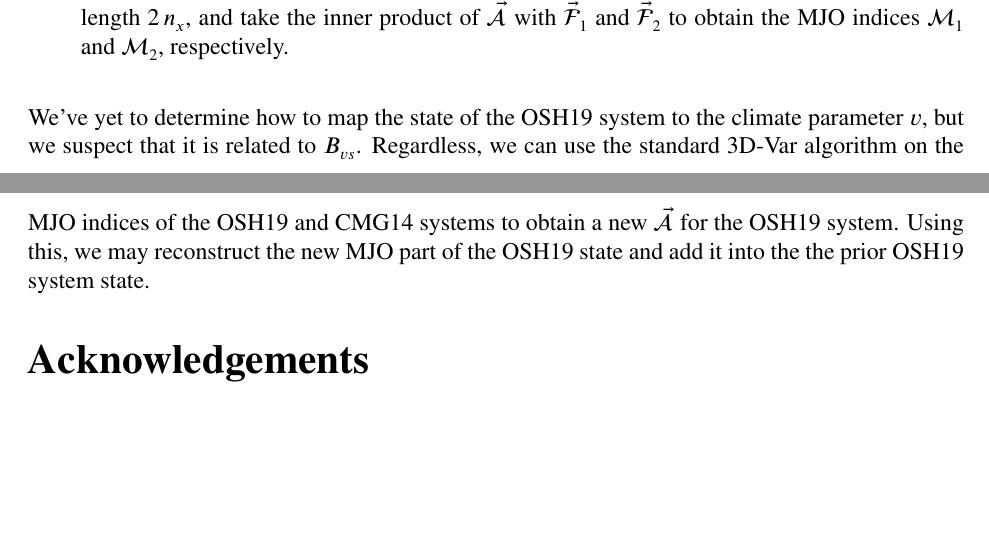
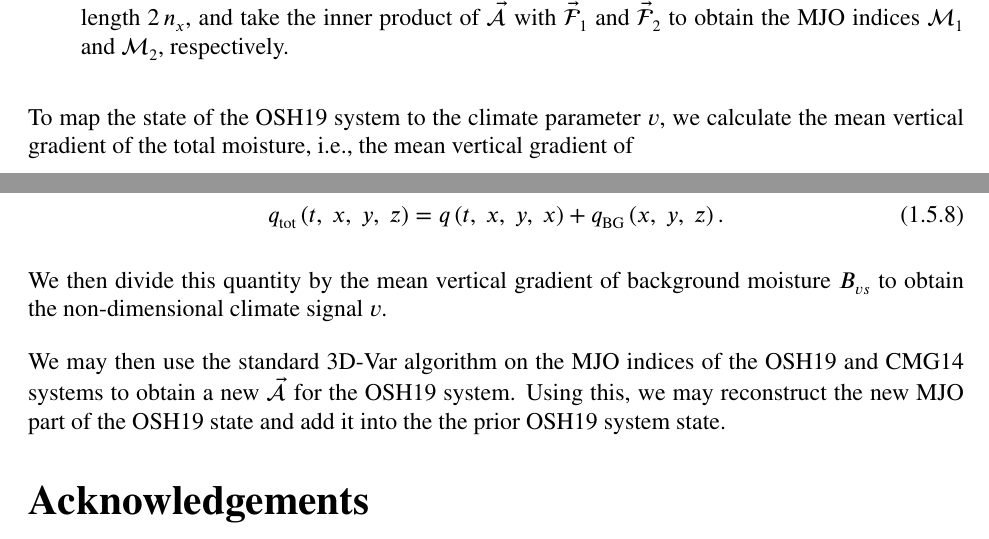
Before and after one commit to jasonltorchinsky/osh19-mmc_matlab, a LaTeX document (docs/main.tex, which reads docs/comm.tex): two parts of pages 11 and 12 of 27, joined at a grey line, cut so that both start at the same text, the shorter picture padded with empty space. Compiled offline with pdfLaTeX.

```diff
--- a/docs/comm.tex
+++ b/docs/comm.tex
@@ -68,4 +68,12 @@
 	\item Concatenate the data $\func{u_{01}}{x}$ and $\func{q_{\text{up}}}{x}$ (or equivalently $\func{q_{\text{low}}}{x}$) into a single vector $\va{\mathcal{A}}$ of length $2\,n_x$, and take the inner product of $\va{\mathcal{A}}$ with $\va{\mathcal{F}}_1$ and $\va{\mathcal{F}}_2$ to obtain the MJO indices $\mathcal{M}_1$ and $\mathcal{M}_2$, respectively.
 \end{enumerate}
 
-We've yet to determine how to map the state of the OSH19 system to the climate parameter $v$, but we suspect that it is related to $B_{vs}$. Regardless, we can use the standard 3D-Var algorithm on the MJO indices of the OSH19 and CMG14 systems to obtain a new $\va{\mathcal{A}}$ for the OSH19 system. Using this, we may reconstruct the new MJO part of the OSH19 state and add it into the the prior OSH19 system state.
+To map the state of the OSH19 system to the climate parameter $v$, we calculate the mean vertical gradient of the total moisture, i.e., the mean vertical gradient of
+
+\begin{equation}
+	\func{q_{\text{tot}}}{t,\ x,\ y,\ z} = \func{q}{t,\ x,\ y,\ x} + \func{q_{\text{BG}}}{x,\ y,\ z}.
+\end{equation}
+
+We then divide this quantity by the mean vertical gradient of background moisture $B_{vs}$ to obtain the non-dimensional climate signal $v$.
+
+We may then use the standard 3D-Var algorithm on the MJO indices of the OSH19 and CMG14 systems to obtain a new $\va{\mathcal{A}}$ for the OSH19 system. Using this, we may reconstruct the new MJO part of the OSH19 state and add it into the the prior OSH19 system state.
```
Also changed, not shown: docs/comm.tex (2 more changed lines), 13 other files.
